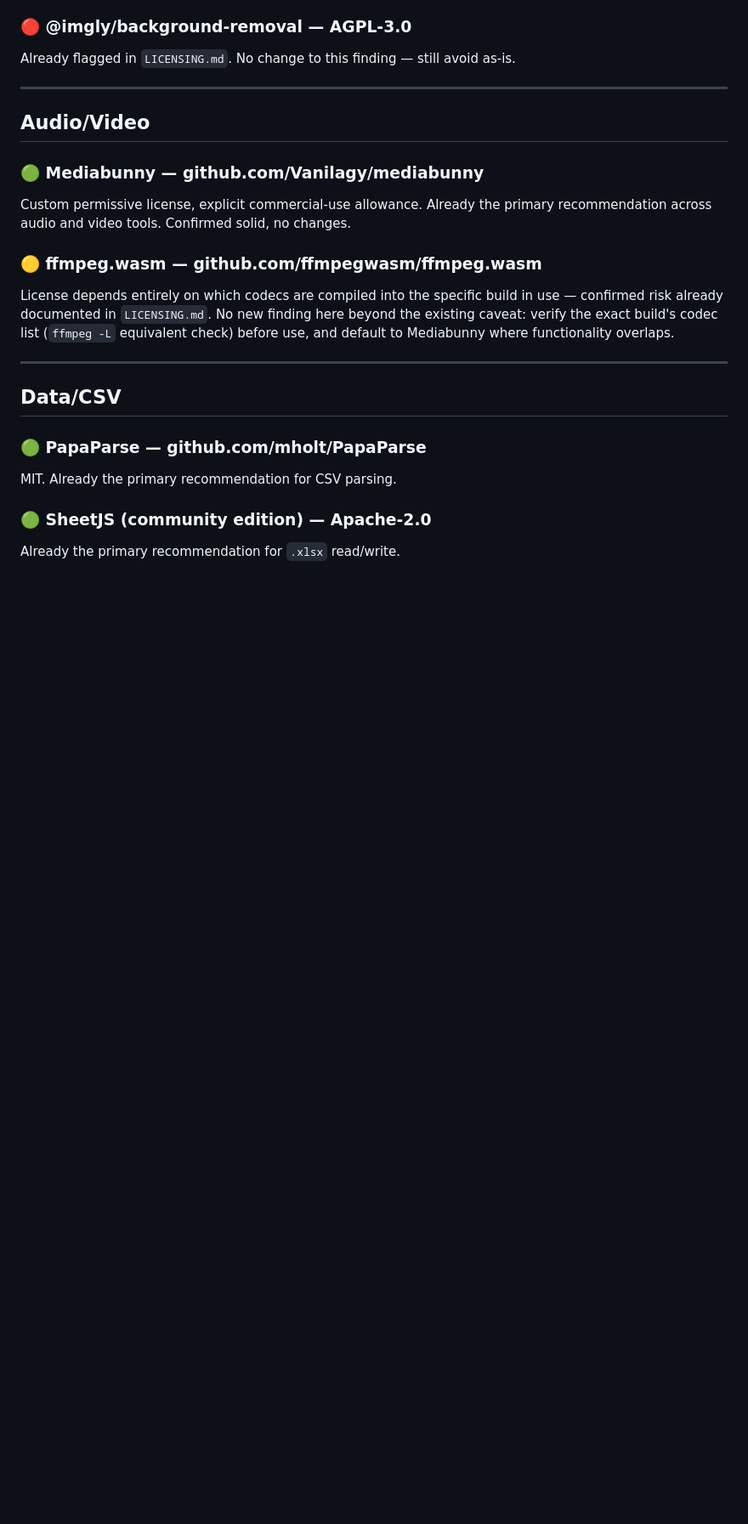
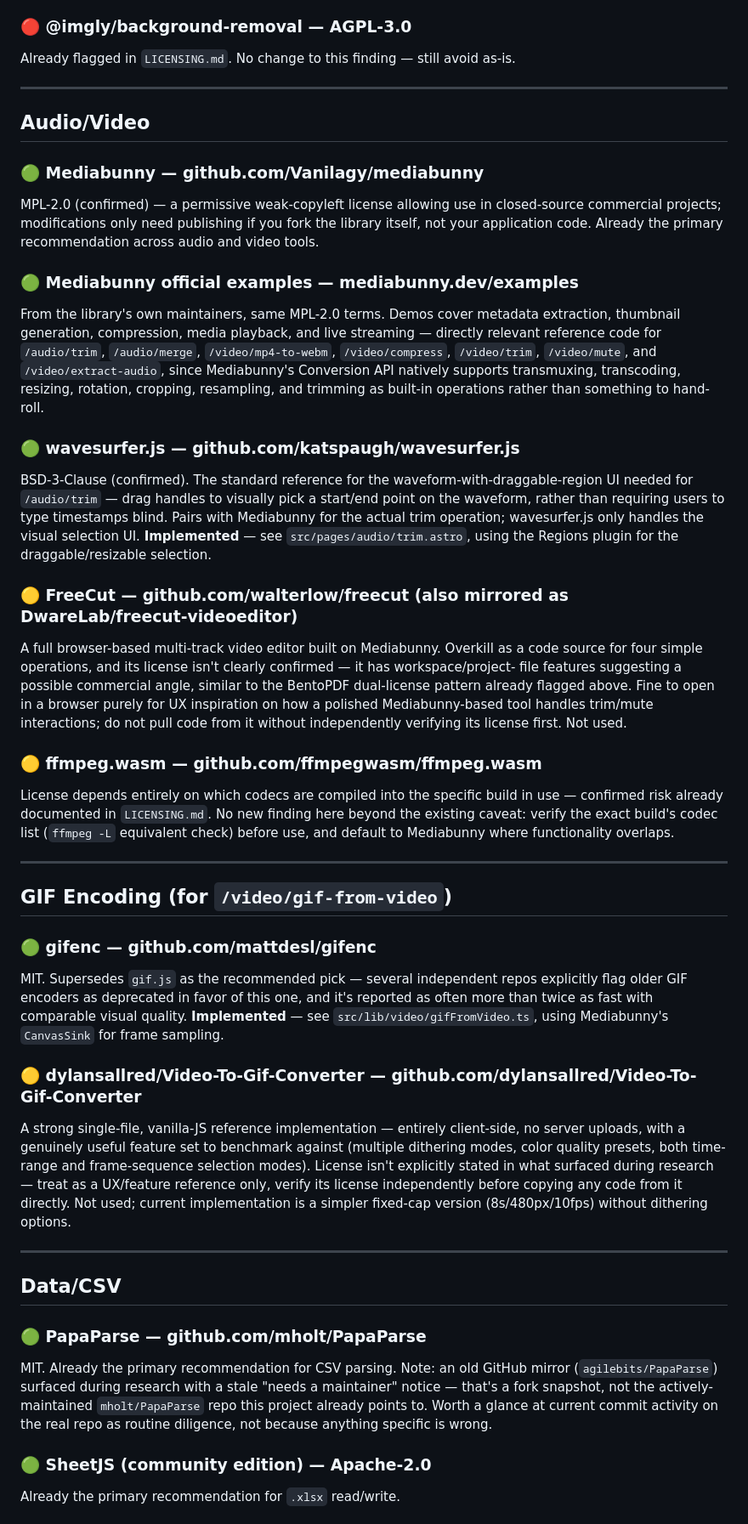
Before and after one commit to CodeCreatorManMike/Kit-Bin, a Markdown page: docs/OPEN_SOURCE_REPOS.md, the part around one of its changes. Shown at 85% size. Rendered like a GitHub page; blank space fills up the shorter version.

```diff
--- a/docs/OPEN_SOURCE_REPOS.md
+++ b/docs/OPEN_SOURCE_REPOS.md
@@ -97,8 +97,32 @@ Already flagged in `LICENSING.md`. No change to this finding — still avoid as-
 ## Audio/Video
 
 ### 🟢 Mediabunny — github.com/Vanilagy/mediabunny
-Custom permissive license, explicit commercial-use allowance. Already the primary
-recommendation across audio and video tools. Confirmed solid, no changes.
+MPL-2.0 (confirmed) — a permissive weak-copyleft license allowing use in closed-source
+commercial projects; modifications only need publishing if you fork the library itself, not
+your application code. Already the primary recommendation across audio and video tools.
+
+### 🟢 Mediabunny official examples — mediabunny.dev/examples
+From the library's own maintainers, same MPL-2.0 terms. Demos cover metadata extraction,
+thumbnail generation, compression, media playback, and live streaming — directly relevant
+reference code for `/audio/trim`, `/audio/merge`, `/video/mp4-to-webm`, `/video/compress`,
+`/video/trim`, `/video/mute`, and `/video/extract-audio`, since Mediabunny's Conversion API
+natively supports transmuxing, transcoding, resizing, rotation, cropping, resampling, and
+trimming as built-in operations rather than something to hand-roll.
+
+### 🟢 wavesurfer.js — github.com/katspaugh/wavesurfer.js
+BSD-3-Clause (confirmed). The standard reference for the waveform-with-draggable-region UI
+needed for `/audio/trim` — drag handles to visually pick a start/end point on the waveform,
+rather than requiring users to type timestamps blind. Pairs with Mediabunny for the actual trim
+operation; wavesurfer.js only handles the visual selection UI. **Implemented** — see
+`src/pages/audio/trim.astro`, using the Regions plugin for the draggable/resizable selection.
+
+### 🟡 FreeCut — github.com/walterlow/freecut (also mirrored as DwareLab/freecut-videoeditor)
+A full browser-based multi-track video editor built on Mediabunny. Overkill as a code source
+for four simple operations, and its license isn't clearly confirmed — it has workspace/project-
+file features suggesting a possible commercial angle, similar to the BentoPDF dual-license
+pattern already flagged above. Fine to open in a browser purely for UX inspiration on how a
+polished Mediabunny-based tool handles trim/mute interactions; do not pull code from it without
+independently verifying its license first. Not used.
 
 ### 🟡 ffmpeg.wasm — github.com/ffmpegwasm/ffmpeg.wasm
 License depends entirely on which codecs are compiled into the specific build in use — confirmed
@@ -108,10 +132,32 @@ where functionality overlaps.
 
 ---
 
+## GIF Encoding (for `/video/gif-from-video`)
+
+### 🟢 gifenc — github.com/mattdesl/gifenc
+MIT. Supersedes `gif.js` as the recommended pick — several independent repos explicitly flag
+older GIF encoders as deprecated in favor of this one, and it's reported as often more than
+twice as fast with comparable visual quality. **Implemented** — see
+`src/lib/video/gifFromVideo.ts`, using Mediabunny's `CanvasSink` for frame sampling.
+
+### 🟡 dylansallred/Video-To-Gif-Converter — github.com/dylansallred/Video-To-Gif-Converter
+A strong single-file, vanilla-JS reference implementation — entirely client-side, no server
+uploads, with a genuinely useful feature set to benchmark against (multiple dithering modes,
+color quality presets, both time-range and frame-sequence selection modes). License isn't
+explicitly stated in what surfaced during research — treat as a UX/feature reference only,
+verify its license independently before copying any code from it directly. Not used; current
+implementation is a simpler fixed-cap version (8s/480px/10fps) without dithering options.
+
+---
+
 ## Data/CSV
 
 ### 🟢 PapaParse — github.com/mholt/PapaParse
-MIT. Already the primary recommendation for CSV parsing.
+MIT. Already the primary recommendation for CSV parsing. Note: an old GitHub mirror
+(`agilebits/PapaParse`) surfaced during research with a stale "needs a maintainer" notice —
+that's a fork snapshot, not the actively-maintained `mholt/PapaParse` repo this project already
+points to. Worth a glance at current commit activity on the real repo as routine diligence, not
+because anything specific is wrong.
 
 ### 🟢 SheetJS (community edition) — Apache-2.0
 Already the primary recommendation for `.xlsx` read/write.
```
Also changed, not shown: other parts of docs/OPEN_SOURCE_REPOS.md (+14 -0 lines), docs/LICENSING.md (+3 -2 lines), docs/TOOL_SPECS.md (+10 -4 lines).
